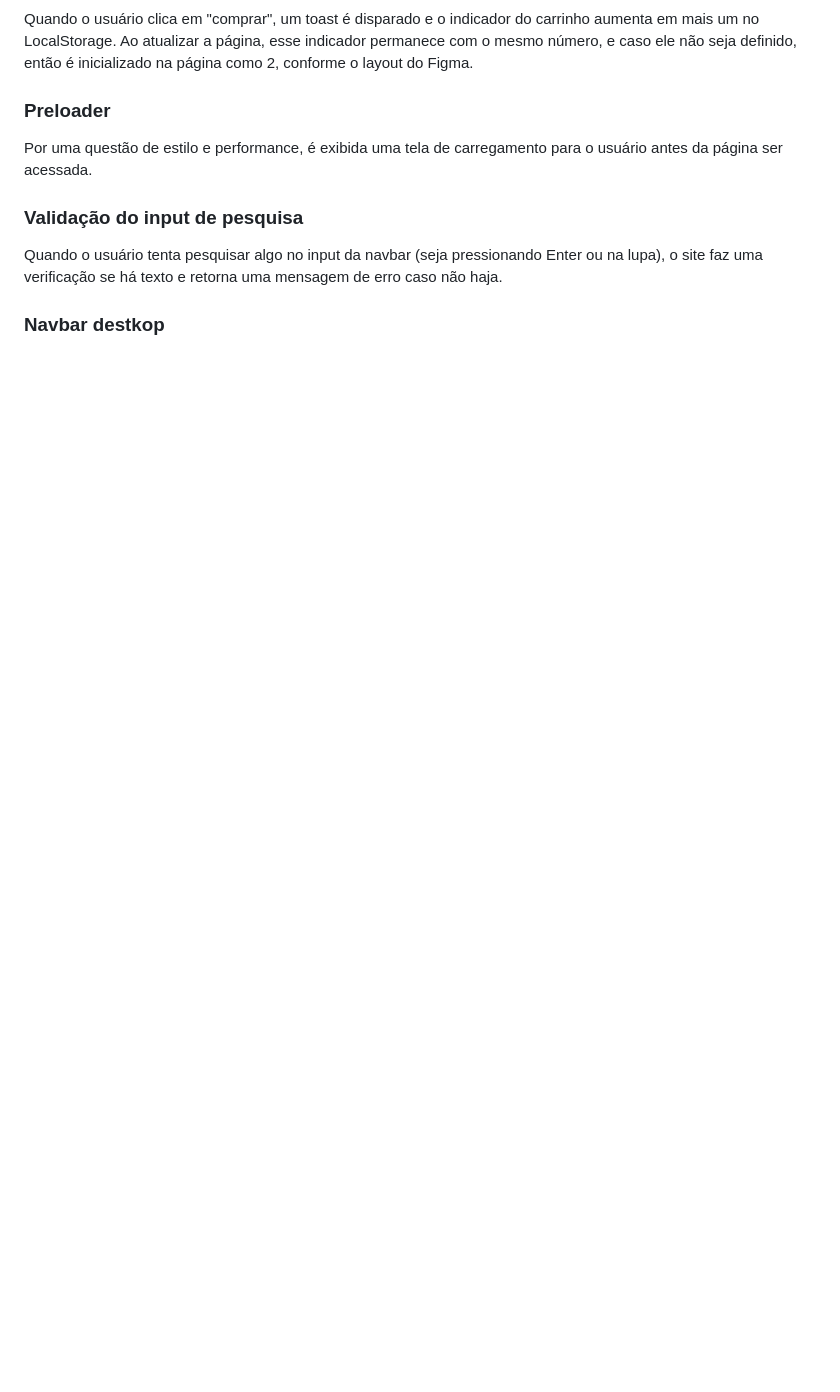
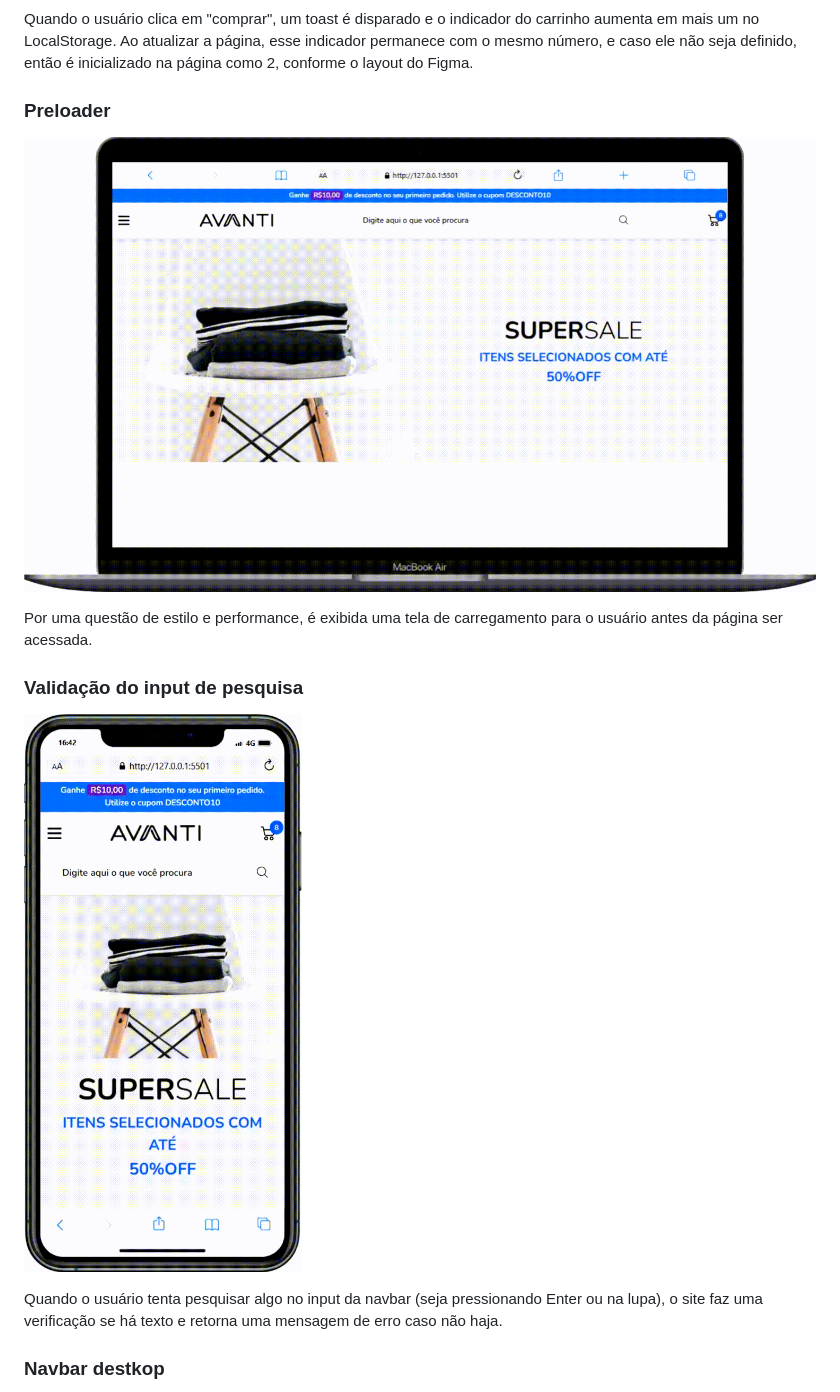
Before and after one commit to valdir-amaral/avanti-ecommerce, a Markdown page: README.md, the part around the change printed below. GitHub-like rendering; pictures changed too: assets/img/readme/input.gif (added), assets/img/readme/preloader.gif (added); blank space fills up the shorter version.

Commit message:
docs: update images

```diff
--- a/README.md
+++ b/README.md
@@ -25,9 +25,13 @@ Quando o usuário clica em "comprar", um toast é disparado e o indicador do car
 
 ### Preloader
 
+![Preloader](./assets/img/readme/preloader.gif)
+
 Por uma questão de estilo e performance, é exibida uma tela de carregamento para o usuário antes da página ser acessada.
 
 ### Validação do input de pesquisa
+
+![Validação de input](./assets/img/readme/input.gif)
 
 Quando o usuário tenta pesquisar algo no input da navbar (seja pressionando Enter ou na lupa), o site faz uma verificação se há texto e retorna uma mensagem de erro caso não haja.
 
```
Also changed, not shown: other parts of README.md (+2 -0 lines), 1 other file.
